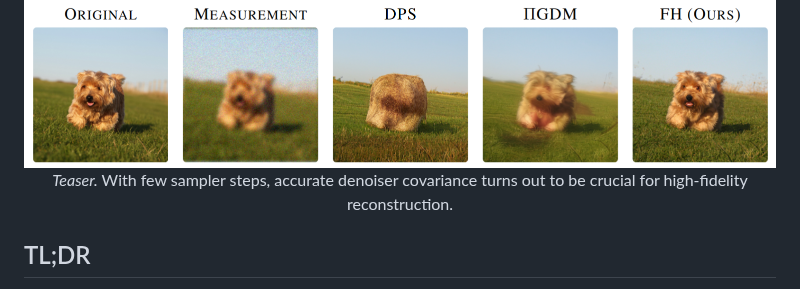
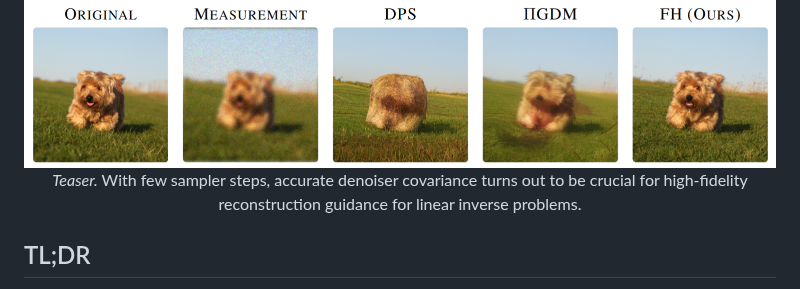
Before and after one commit to AaltoML/free-hunch, a Markdown page: README.md, the part around the change. Drawn GitHub-style.

Commit message:
add clarifying sentence

```diff
--- a/README.md
+++ b/README.md
@@ -29,7 +29,7 @@ permalink: /
 
 <div align="center">
   <img src="assets/fig_1.png" alt="Deblurring comparison across methods with few solver steps" style="max-width:100%; border-radius:12px;" />
-  <p><em>Teaser.</em> With few sampler steps, accurate denoiser covariance turns out to be crucial for high-fidelity reconstruction.</p>
+  <p><em>Teaser.</em> With few sampler steps, accurate denoiser covariance turns out to be crucial for high-fidelity reconstruction guidance for linear inverse problems.</p>
 </div>
 
 ## TL;DR
```
